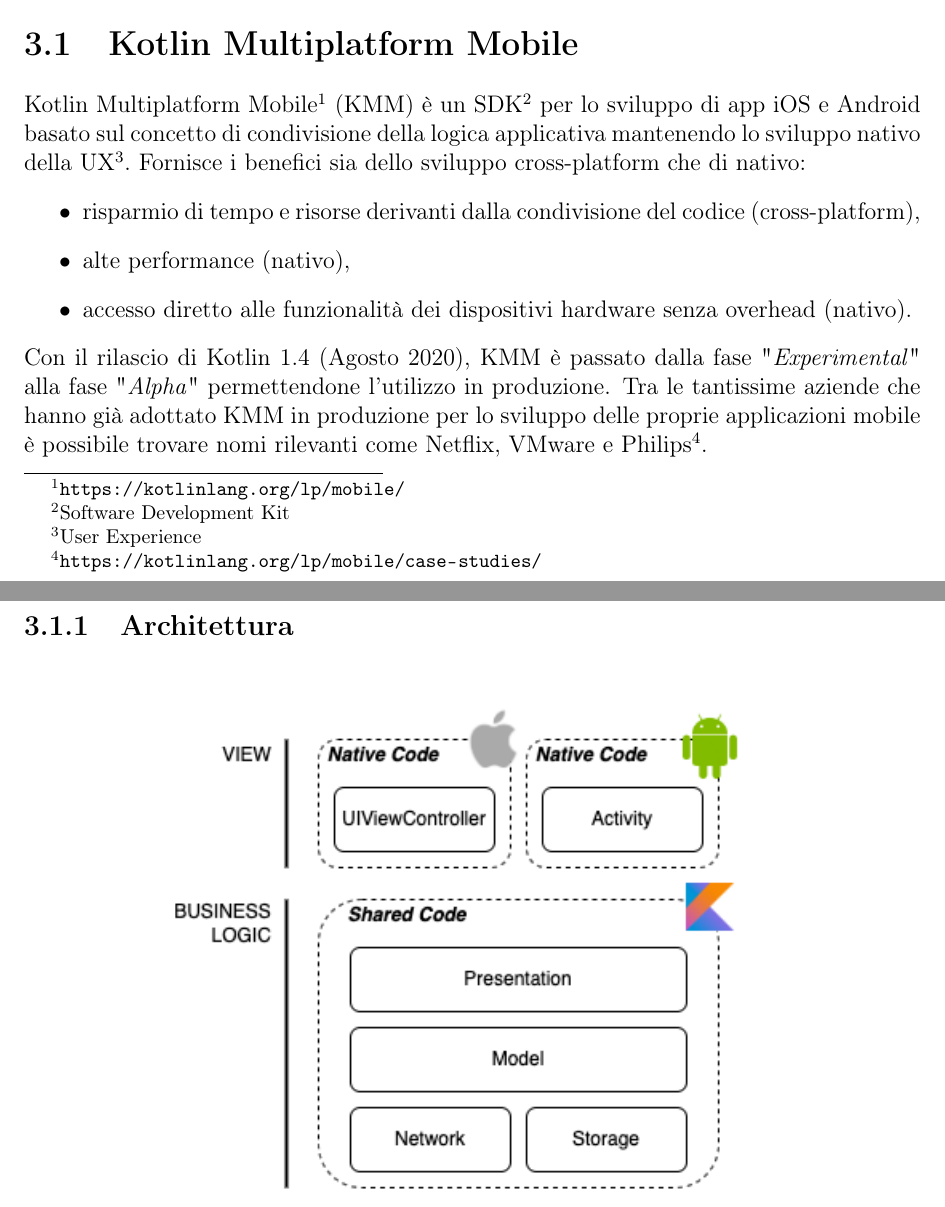
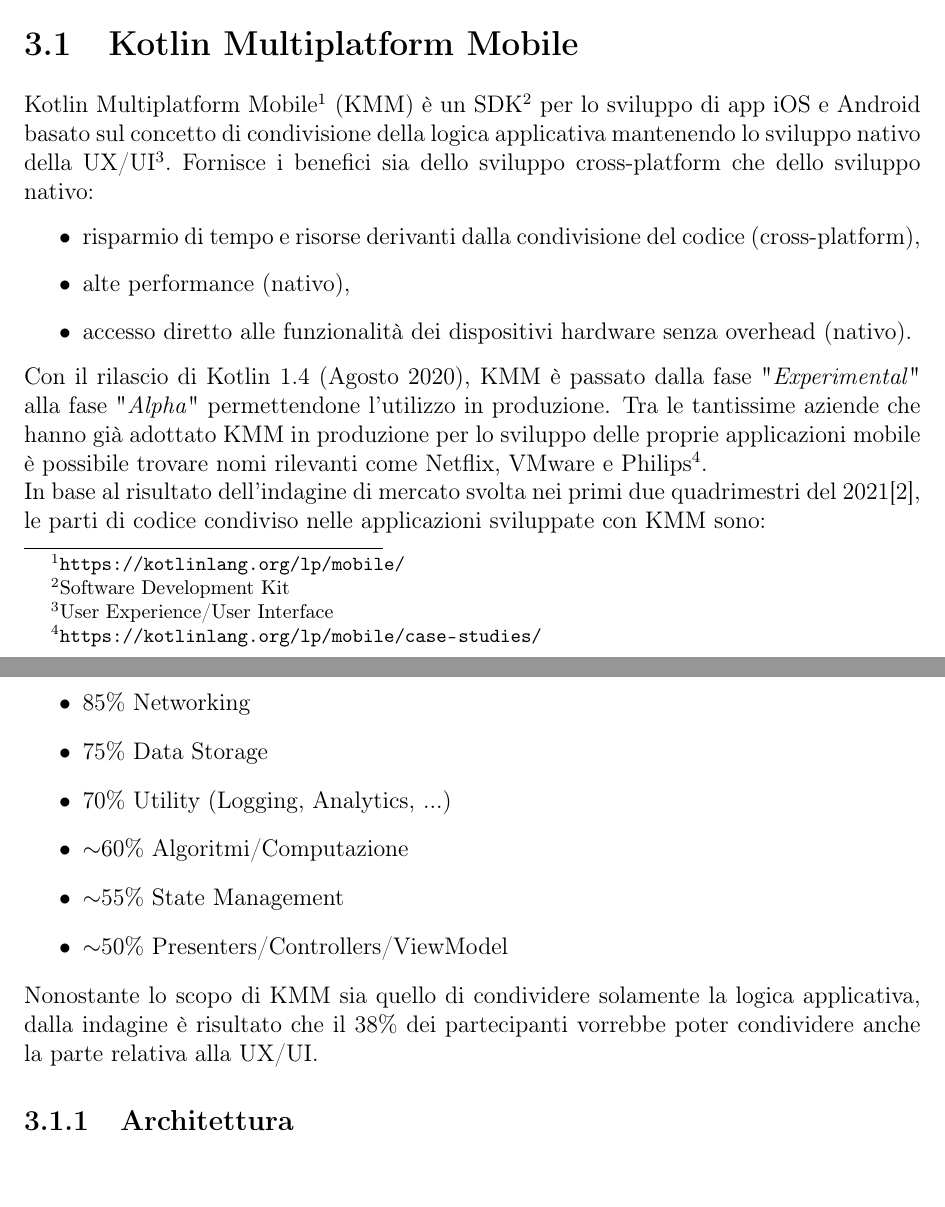
Before and after one commit to paganellif/tesi-paganelli, a LaTeX document (main.tex, which reads chapter/ch3-capitolo.tex): two parts of pages 13 and 14 of 15, joined at a grey line, cut so that both start at the same text. Compiled offline with pdfLaTeX.

Commit message:
Updates from Overleaf

```diff
--- a/chapter/ch3-capitolo.tex
+++ b/chapter/ch3-capitolo.tex
@@ -1,13 +1,23 @@
 % !TeX root = ../main.tex
 
 \section{Kotlin Multiplatform Mobile}
-Kotlin Multiplatform Mobile\footnote{\url{https://kotlinlang.org/lp/mobile/}} (KMM) è un SDK\footnote{Software Development Kit} per lo sviluppo di app iOS e Android basato sul concetto di condivisione della logica applicativa mantenendo lo sviluppo nativo della UX\footnote{User Experience}. Fornisce i benefici sia dello sviluppo cross-platform che di nativo:
+Kotlin Multiplatform Mobile\footnote{\url{https://kotlinlang.org/lp/mobile/}} (KMM) è un SDK\footnote{Software Development Kit} per lo sviluppo di app iOS e Android basato sul concetto di condivisione della logica applicativa mantenendo lo sviluppo nativo della UX/UI\footnote{User Experience/User Interface}. Fornisce i benefici sia dello sviluppo cross-platform che dello sviluppo nativo:
 \begin{itemize}
     \item risparmio di tempo e risorse derivanti dalla condivisione del codice (cross-platform),
     \item alte performance (nativo),
     \item accesso diretto alle funzionalità dei dispositivi hardware senza overhead (nativo).
 \end{itemize}
-Con il rilascio di Kotlin 1.4 (Agosto 2020), KMM è passato dalla fase "\textit{Experimental}" alla fase "\textit{Alpha}" permettendone l'utilizzo in produzione. Tra le tantissime aziende che hanno già adottato KMM in produzione per lo sviluppo delle proprie applicazioni mobile è possibile trovare nomi rilevanti come Netflix, VMware e Philips\footnote{\url{https://kotlinlang.org/lp/mobile/case-studies/}}.
+Con il rilascio di Kotlin 1.4 (Agosto 2020), KMM è passato dalla fase "\textit{Experimental}" alla fase "\textit{Alpha}" permettendone l'utilizzo in produzione. Tra le tantissime aziende che hanno già adottato KMM in produzione per lo sviluppo delle proprie applicazioni mobile è possibile trovare nomi rilevanti come Netflix, VMware e Philips\footnote{\url{https://kotlinlang.org/lp/mobile/case-studies/}}.\\
+In base al risultato dell'indagine di mercato svolta nei primi due quadrimestri del 2021\cite{kmm2}, le parti di codice condiviso nelle applicazioni sviluppate con KMM sono:
+\begin{itemize}
+    \item 85\% Networking
+    \item 75\% Data Storage
+    \item 70\% Utility (Logging, Analytics, ...)
+    \item $\sim$60\% Algoritmi/Computazione
+    \item $\sim$55\% State Management
+    \item $\sim$50\% Presenters/Controllers/ViewModel
+\end{itemize}
+Nonostante lo scopo di KMM sia quello di condividere solamente la logica applicativa, dalla indagine è risultato che il 38\% dei partecipanti vorrebbe poter condividere anche la parte relativa alla UX/UI.
 
 \subsection{Architettura}
 \begin{figure}[H]
```
Also changed, not shown: main.bib (+8 -0 lines).
